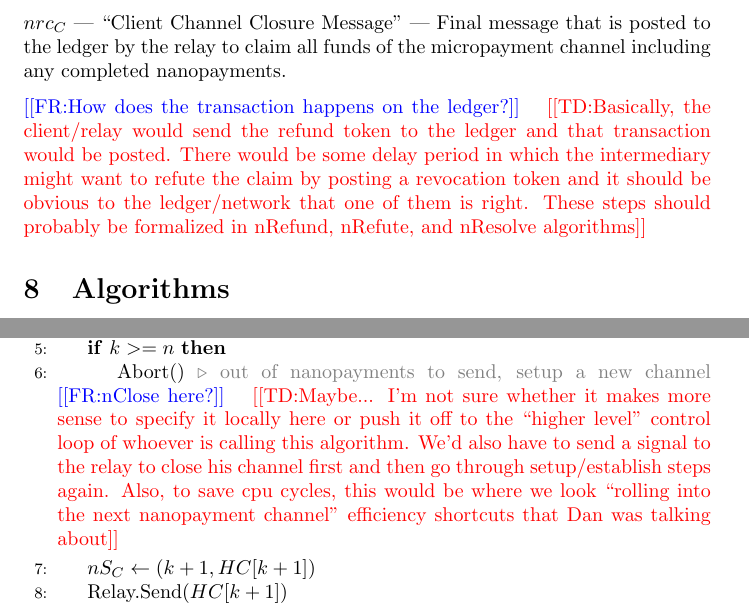
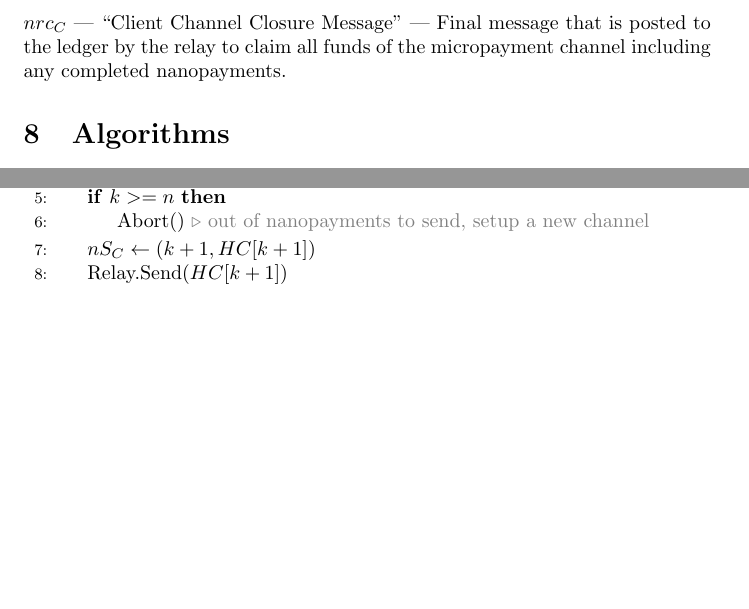
Before and after one commit to thiennamdinh/moneTor, a LaTeX document (doc/payment_protocol.tex): two parts of pages 2 and 6 of 13 before the commit and two parts of pages 2 and 6 of 12 after it, joined at a grey line, cut so that both start at the same text, the shorter picture padded with empty space. Compiled offline with pdfLaTeX.

Commit message:
removed comments from payment_protocol

```diff
--- a/doc/payment_protocol.tex
+++ b/doc/payment_protocol.tex
@@ -104,14 +104,6 @@ $nrc_C$ --- ``Client Channel Closure Message'' --- Final message that is
 posted to the ledger by the relay to claim all funds of the
 micropayment channel including any completed nanopayments.
 
-
-\flo{How does the transaction happens on the ledger?}  \thi{Basically,
-  the client/relay would send the refund token to the ledger and that
-  transaction would be posted. There would be some delay period in
-  which the intermediary might want to refute the claim by posting a
-  revocation token and it should be obvious to the ledger/network that
-  one of them is right. These steps should probably be formalized in
-  nRefund, nRefute, and nResolve algorithms}
 \section{Algorithms}\label{algorithms}
 
 Conventions:
@@ -285,8 +268,6 @@ Conventions:
 
       \If{$k >= n$}
         \State{Abort$()$ \Comment{out of nanopayments to send, setup a new channel}}
-        \flo{nClose here?}
-        \thi{Maybe... I'm not sure whether it makes more sense to specify it locally here or push it off to the ``higher level'' control loop of whoever is calling this algorithm. We'd also have to send a signal to the relay to close his channel first and then go through setup/establish steps again. Also, to save cpu cycles, this would be where we look ``rolling into the next nanopayment channel'' efficiency shortcuts that Dan was talking about}
       \EndIf{}
 
       \State{$nS_C \gets (k+1, HC[k+1])$}
```
Also changed, not shown: doc/images/logic_diagram.png (added), doc/payment_protocol.tex (9 more changed lines).
